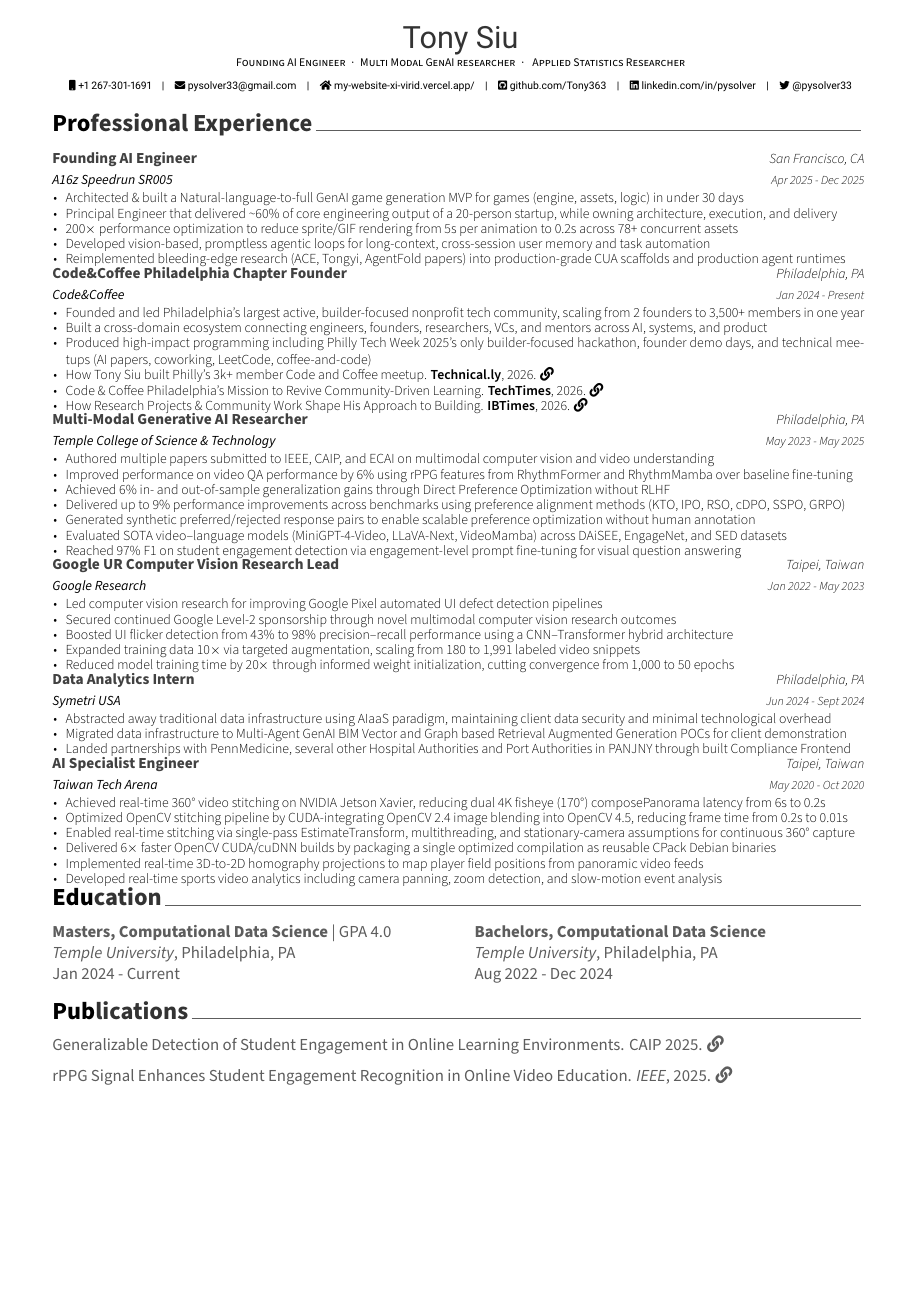
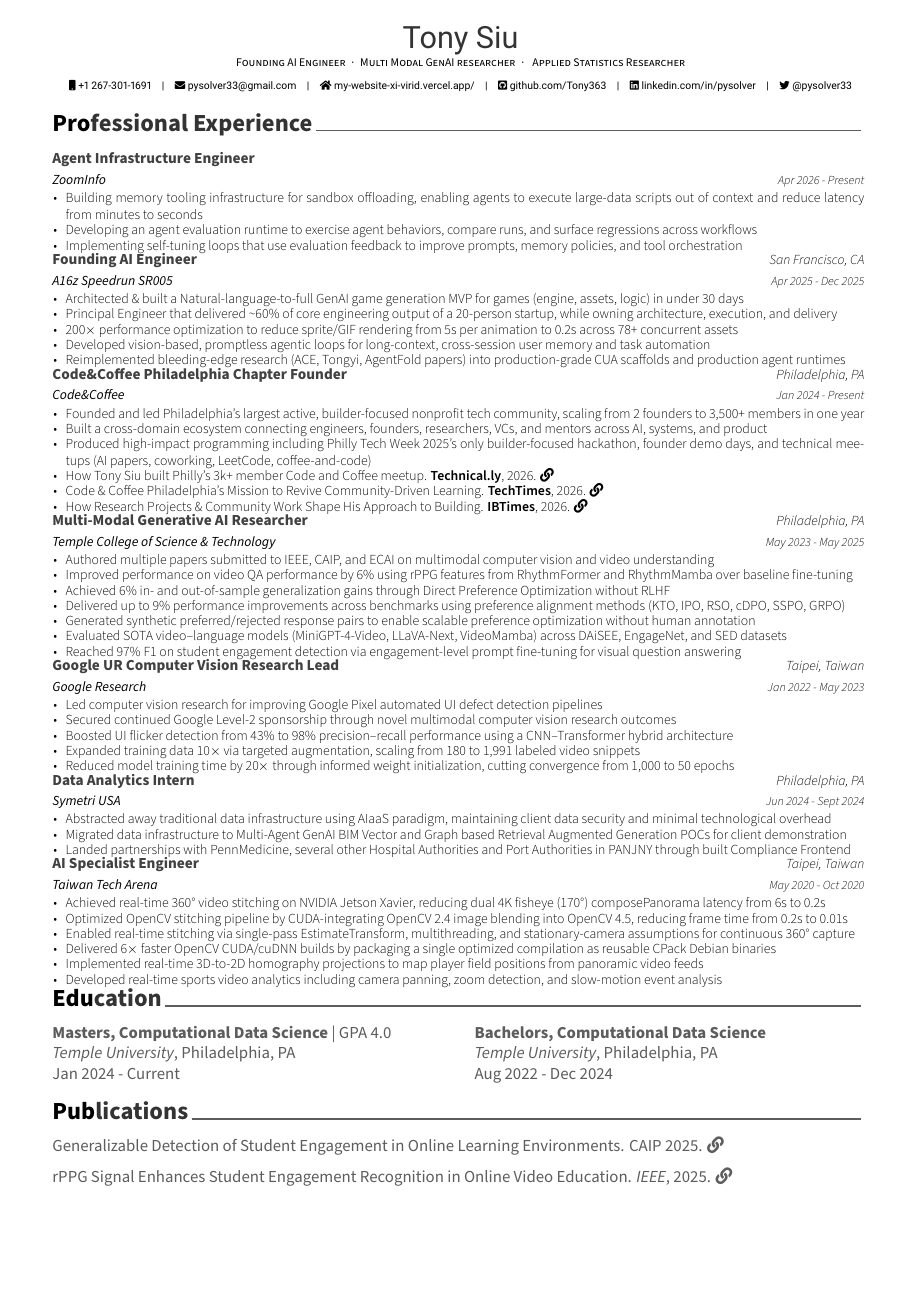
Before and after one commit to Tony363/TonyResume, a LaTeX CV (resume.tex, which reads cv/experience.tex): the whole page. Compiled offline with XeLaTeX.

Commit message:
Add ZoomInfo experience

```diff
--- a/cv/experience.tex
+++ b/cv/experience.tex
@@ -10,6 +10,18 @@
 \begin{cventries}
 % \linespread{1.1}
 %---------------------------------------------------------
+ \cventry
+    {\emph{ZoomInfo}} % Job title
+    {Agent Infrastructure Engineer} % Organisation
+    {} % Location
+    {Apr 2026 - Present} % Date(s)
+    {
+    \begin{cvitems} % Description(s) of tasks/responsibilities
+        \item {Building memory tooling infrastructure for sandbox offloading, enabling agents to execute large-data scripts out of context and reduce latency from minutes to seconds}
+        \item {Developing an agent evaluation runtime to exercise agent behaviors, compare runs, and surface regressions across workflows}
+        \item {Implementing self-tuning loops that use evaluation feedback to improve prompts, memory policies, and tool orchestration}
+    \end{cvitems}
+}
 %  \cventry
 %     {\emph{Sonatic - A16z SR005}} % Job title
 %     {Founding AI Engineer \& Researcher} % Organisation
```
Also changed, not shown: resume.pdf.
